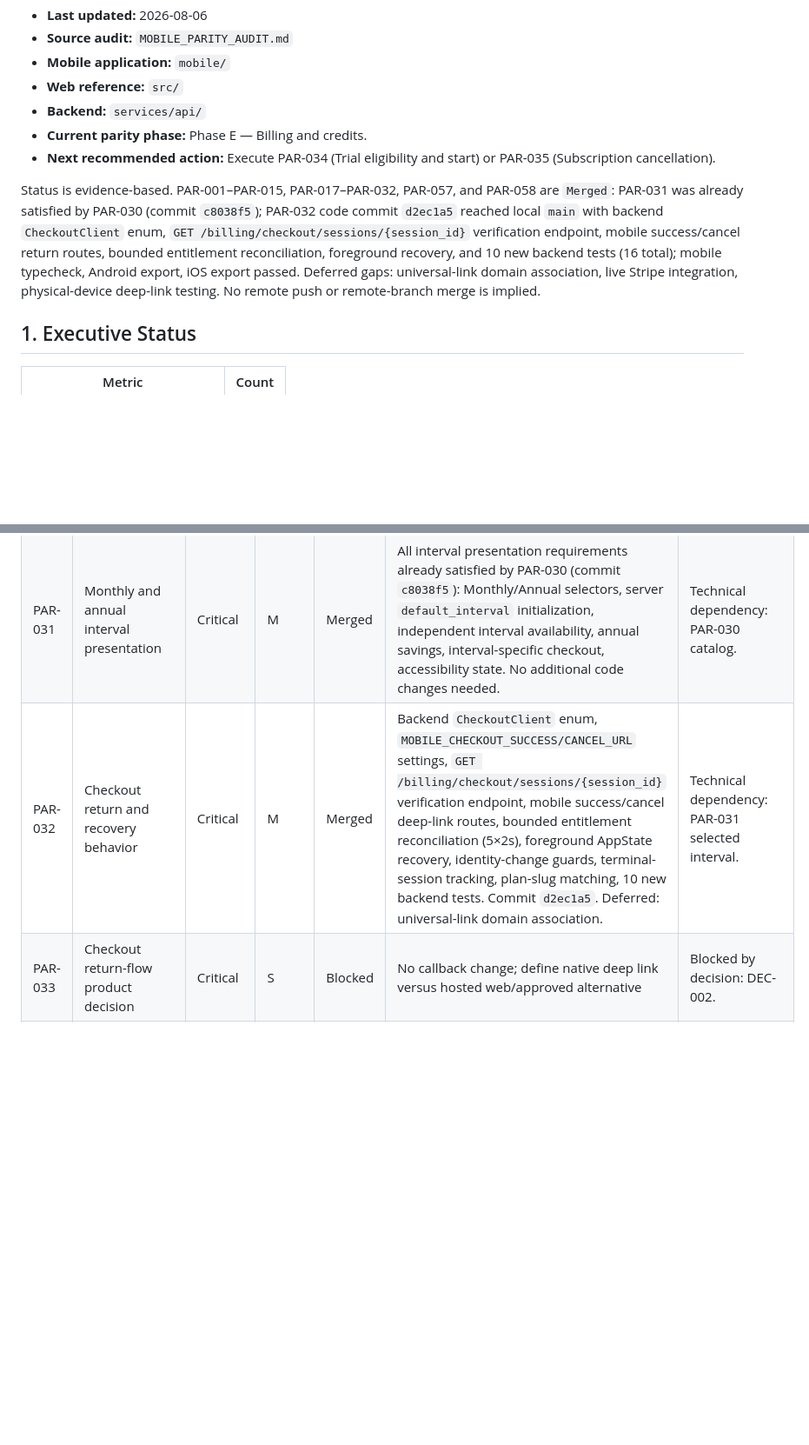
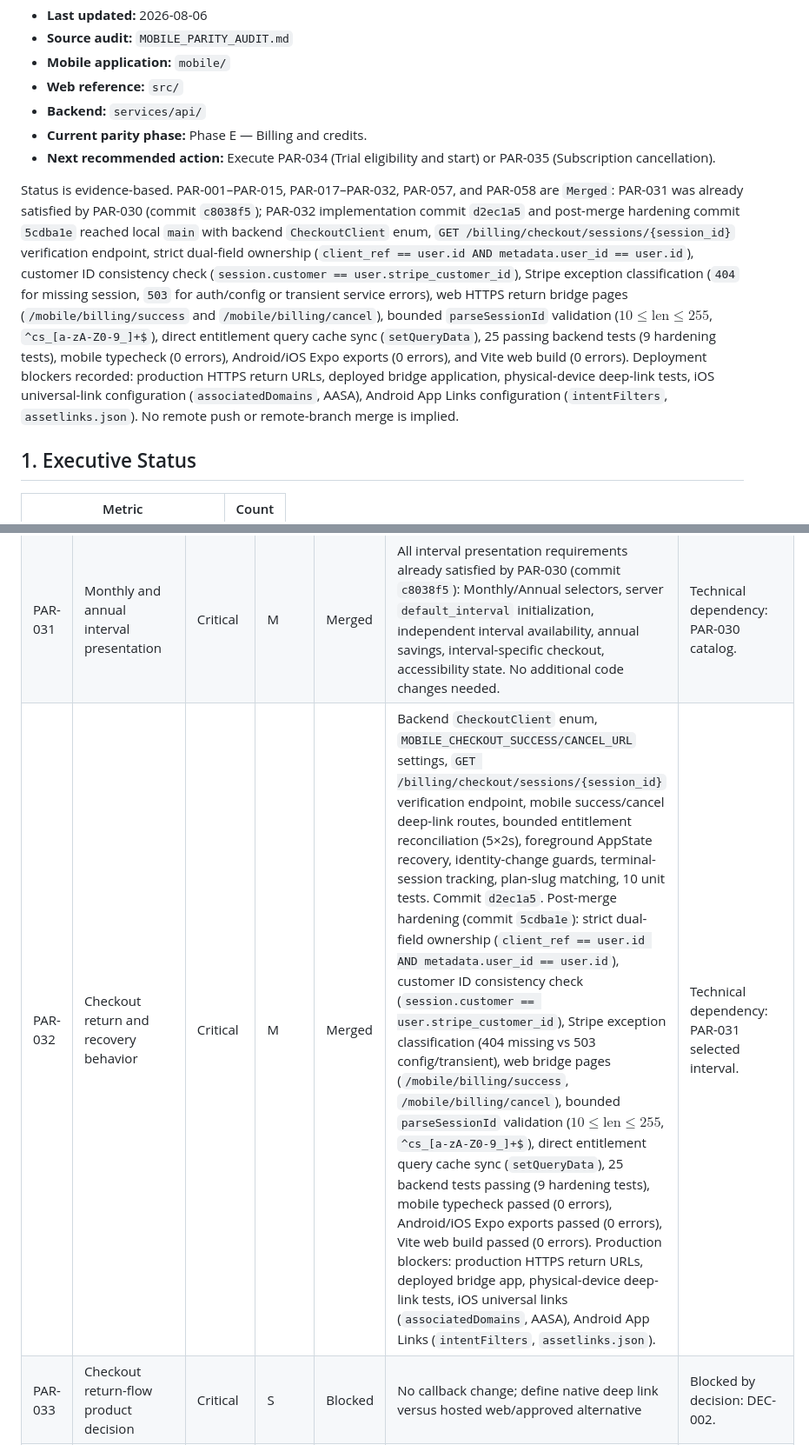
Before and after one commit to limkam/mind-flip-study, a Markdown page: PARITY_PROGRESS.md, 2 parts joined by grey strips. Shown at 87% size. Rendered like a GitHub page; blank space fills up the shorter version.

Commit message:
Track PAR-032 post-merge security and operational hardening in PARITY_PROGRESS.md

```diff
--- a/PARITY_PROGRESS.md
+++ b/PARITY_PROGRESS.md
@@ -8,7 +8,7 @@
 - **Current parity phase:** Phase E — Billing and credits.
 - **Next recommended action:** Execute PAR-034 (Trial eligibility and start) or PAR-035 (Subscription cancellation).
 
-Status is evidence-based. PAR-001–PAR-015, PAR-017–PAR-032, PAR-057, and PAR-058 are `Merged`: PAR-031 was already satisfied by PAR-030 (commit `c8038f5`); PAR-032 code commit `d2ec1a5` reached local `main` with backend `CheckoutClient` enum, `GET /billing/checkout/sessions/{session_id}` verification endpoint, mobile success/cancel return routes, bounded entitlement reconciliation, foreground recovery, and 10 new backend tests (16 total); mobile typecheck, Android export, iOS export passed. Deferred gaps: universal-link domain association, live Stripe integration, physical-device deep-link testing. No remote push or remote-branch merge is implied.
+Status is evidence-based. PAR-001–PAR-015, PAR-017–PAR-032, PAR-057, and PAR-058 are `Merged`: PAR-031 was already satisfied by PAR-030 (commit `c8038f5`); PAR-032 implementation commit `d2ec1a5` and post-merge hardening commit `5cdba1e` reached local `main` with backend `CheckoutClient` enum, `GET /billing/checkout/sessions/{session_id}` verification endpoint, strict dual-field ownership (`client_ref == user.id AND metadata.user_id == user.id`), customer ID consistency check (`session.customer == user.stripe_customer_id`), Stripe exception classification (`404` for missing session, `503` for auth/config or transient service errors), web HTTPS return bridge pages (`/mobile/billing/success` and `/mobile/billing/cancel`), bounded `parseSessionId` validation ($10 \le \text{len} \le 255$, `^cs_[a-zA-Z0-9_]+$`), direct entitlement query cache sync (`setQueryData`), 25 passing backend tests (9 hardening tests), mobile typecheck (0 errors), Android/iOS Expo exports (0 errors), and Vite web build (0 errors). Deployment blockers recorded: production HTTPS return URLs, deployed bridge application, physical-device deep-link tests, iOS universal-link configuration (`associatedDomains`, AASA), Android App Links configuration (`intentFilters`, `assetlinks.json`). No remote push or remote-branch merge is implied.
 
 ## 1. Executive Status
 
@@ -117,7 +117,7 @@ Celebration presentation remains separate from study/quiz persistence.
 | -- | ------ | -------- | ------ | ------ | ----------------------------------- | ------------ |
 | PAR-030 | Server-driven pricing catalog | Critical | M | Merged | Server-driven pricing (`GET /billing/pricing`), strict schema parsing, Monthly/Annual interval selection, pure formatUsd formatting, active subscriber checkout blocking, 409 entitlement refresh, ref-based double-submit lock, HTTPS URL validation. Commit `c8038f5`. | None |
 | PAR-031 | Monthly and annual interval presentation | Critical | M | Merged | All interval presentation requirements already satisfied by PAR-030 (commit `c8038f5`): Monthly/Annual selectors, server `default_interval` initialization, independent interval availability, annual savings, interval-specific checkout, accessibility state. No additional code changes needed. | Technical dependency: PAR-030 catalog. |
-| PAR-032 | Checkout return and recovery behavior | Critical | M | Merged | Backend `CheckoutClient` enum, `MOBILE_CHECKOUT_SUCCESS/CANCEL_URL` settings, `GET /billing/checkout/sessions/{session_id}` verification endpoint, mobile success/cancel deep-link routes, bounded entitlement reconciliation (5×2s), foreground AppState recovery, identity-change guards, terminal-session tracking, plan-slug matching, 10 new backend tests. Commit `d2ec1a5`. Deferred: universal-link domain association. | Technical dependency: PAR-031 selected interval. |
+| PAR-032 | Checkout return and recovery behavior | Critical | M | Merged | Backend `CheckoutClient` enum, `MOBILE_CHECKOUT_SUCCESS/CANCEL_URL` settings, `GET /billing/checkout/sessions/{session_id}` verification endpoint, mobile success/cancel deep-link routes, bounded entitlement reconciliation (5×2s), foreground AppState recovery, identity-change guards, terminal-session tracking, plan-slug matching, 10 unit tests. Commit `d2ec1a5`. Post-merge hardening (commit `5cdba1e`): strict dual-field ownership (`client_ref == user.id AND metadata.user_id == user.id`), customer ID consistency check (`session.customer == user.stripe_customer_id`), Stripe exception classification (404 missing vs 503 config/transient), web bridge pages (`/mobile/billing/success`, `/mobile/billing/cancel`), bounded `parseSessionId` validation ($10 \le \text{len} \le 255$, `^cs_[a-zA-Z0-9_]+$`), direct entitlement query cache sync (`setQueryData`), 25 backend tests passing (9 hardening tests), mobile typecheck passed (0 errors), Android/iOS Expo exports passed (0 errors), Vite web build passed (0 errors). Production blockers: production HTTPS return URLs, deployed bridge app, physical-device deep-link tests, iOS universal links (`associatedDomains`, AASA), Android App Links (`intentFilters`, `assetlinks.json`). | Technical dependency: PAR-031 selected interval. |
 | PAR-033 | Checkout return-flow product decision | Critical | S | Blocked | No callback change; define native deep link versus hosted web/approved alternative | Blocked by decision: DEC-002. |
 | PAR-034 | Trial eligibility and start | High | M | Not started | Billing UI/types; eligibility reasons and trial checkout | Technical dependency: PAR-030 catalog/types. Blocked by decision for return handling: PAR-033/DEC-002. |
 | PAR-035 | Subscription cancellation | High | M | Not started | Billing UI/types; period-end confirmation and entitlement refresh | Technical dependency: PAR-030 catalog/types. |
```
